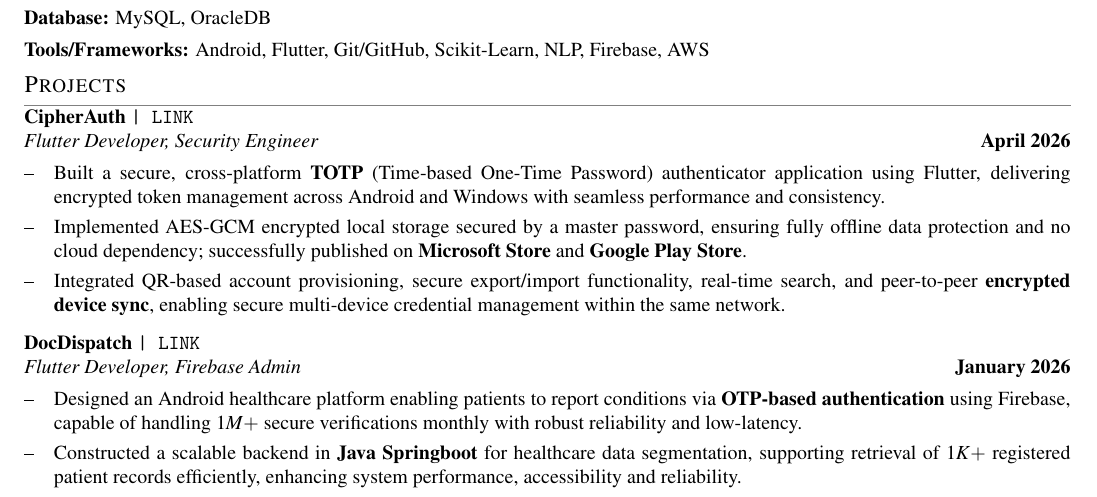
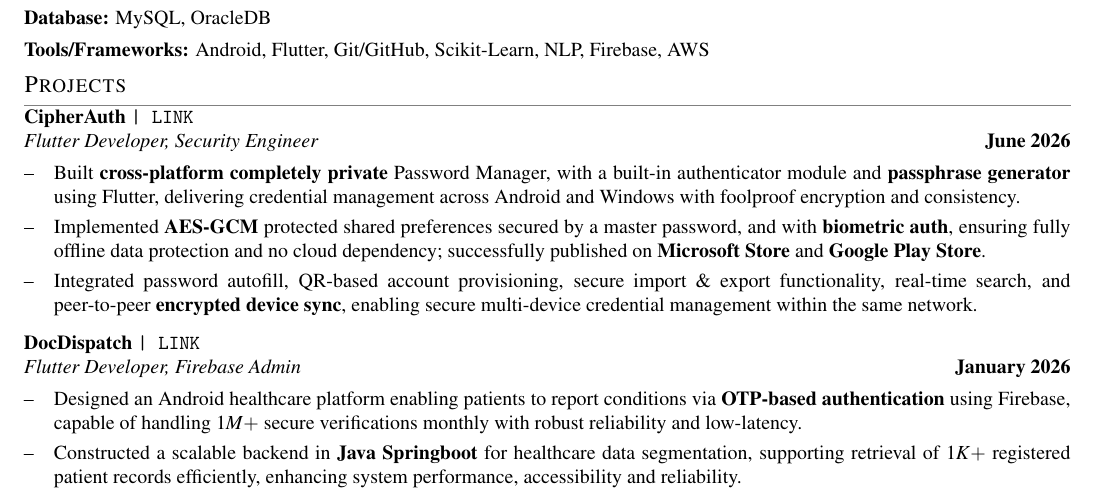
Before and after one commit to ppriyanshu26/Portfolio, a LaTeX document (main.tex): part of the page, cut so that both start at the same text. Compiled offline with pdfLaTeX.

Commit message:
Resume Update

```diff
--- a/main.tex
+++ b/main.tex
@@ -90,21 +90,21 @@
 
 \noindent
 \textbf{CipherAuth}
-\href{https://github.com/ppriyanshu26/CipherAuth-Flutter}{\texttt{| LINK}} \\
-\textit{Flutter Developer, Security Engineer} \hfill \textbf{April 2026} \\[-8pt]
+\href{https://cipherauth.ppriyanshu26.online/}{\texttt{| LINK}} \\
+\textit{Flutter Developer, Security Engineer} \hfill \textbf{June 2026} \\[-8pt]
 
 \noindent\makebox[1.5em][l]{--}%
 \parbox[t]{\dimexpr\linewidth-1.5em\relax}{%
-Built a secure, cross-platform \textbf{TOTP} (Time-based One-Time Password) authenticator application using Flutter, delivering encrypted token management across Android and Windows with seamless performance and consistency.} \\[0pt]
+Built \textbf{cross-platform completely private} Password Manager, with a built-in authenticator module and \textbf{passphrase generator} using Flutter, delivering credential management across Android and Windows with foolproof encryption and consistency.} \\[0pt]
 
 \noindent\makebox[1.5em][l]{--}%
 \parbox[t]{\dimexpr\linewidth-1.5em\relax}{%
-Implemented AES-GCM encrypted local storage secured by a master password, ensuring fully offline data protection and no cloud dependency; successfully published on \href{https://apps.microsoft.com/detail/9NS2R9NTRF2Z}{\textbf{Microsoft Store}} and \href{https://play.google.com/store/apps/details?id=in.ppriyanshu.cipherauth}{\textbf{Google Play Store}}.} \\[0pt]
+Implemented \textbf{AES-GCM} protected shared preferences secured by a master password, and with \textbf{biometric auth}, ensuring fully offline data protection and no cloud dependency; successfully published on \href{https://apps.microsoft.com/detail/9NS2R9NTRF2Z}{\textbf{Microsoft Store}} and \href{https://play.google.com/store/apps/details?id=in.ppriyanshu.cipherauth}{\textbf{Google Play Store}}.} \\[0pt]
 
 
 \noindent\makebox[1.5em][l]{--}%
 \parbox[t]{\dimexpr\linewidth-1.5em\relax}{%
-Integrated QR-based account provisioning, secure export/import functionality, real-time search, and peer-to-peer \textbf{encrypted device sync}, enabling secure multi-device credential management within the same network.} \\[4pt]
+Integrated password autofill, QR-based account provisioning, secure import \& export functionality, real-time search, and peer-to-peer \textbf{encrypted device sync}, enabling secure multi-device credential management within the same network.} \\[4pt]
 
 
 \noindent
```
Also changed, not shown: 1 other file.
